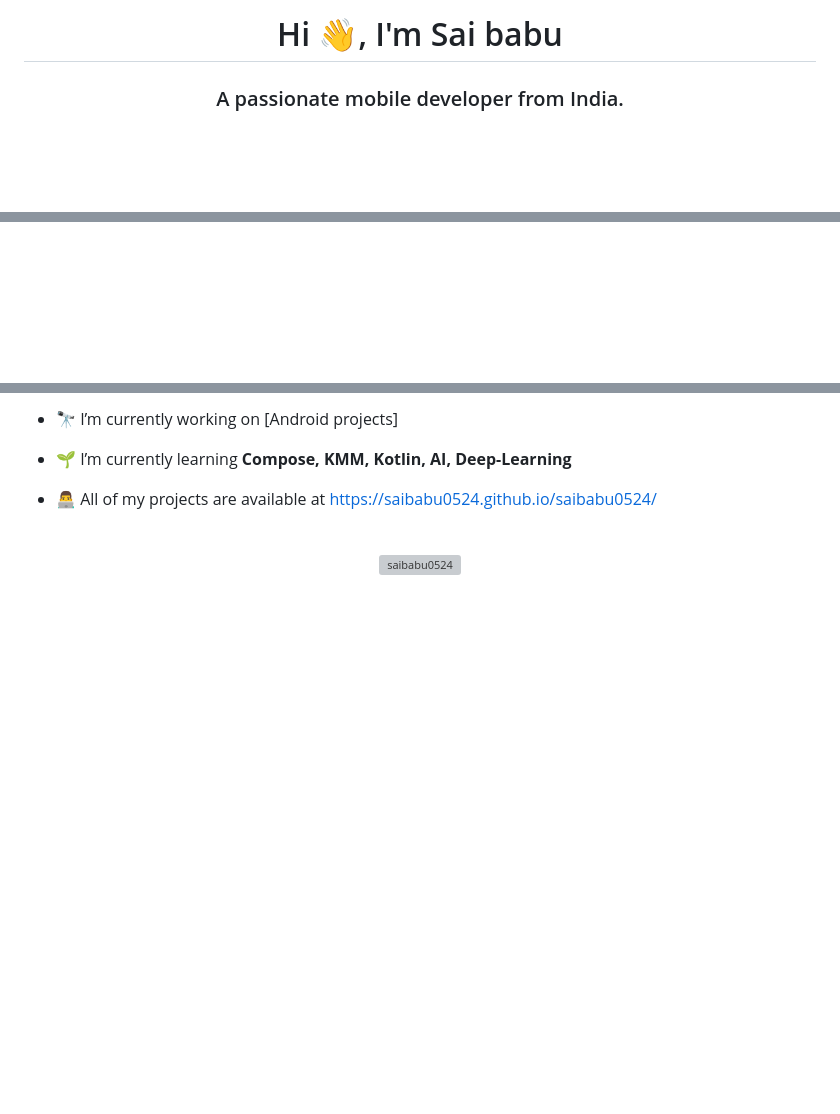
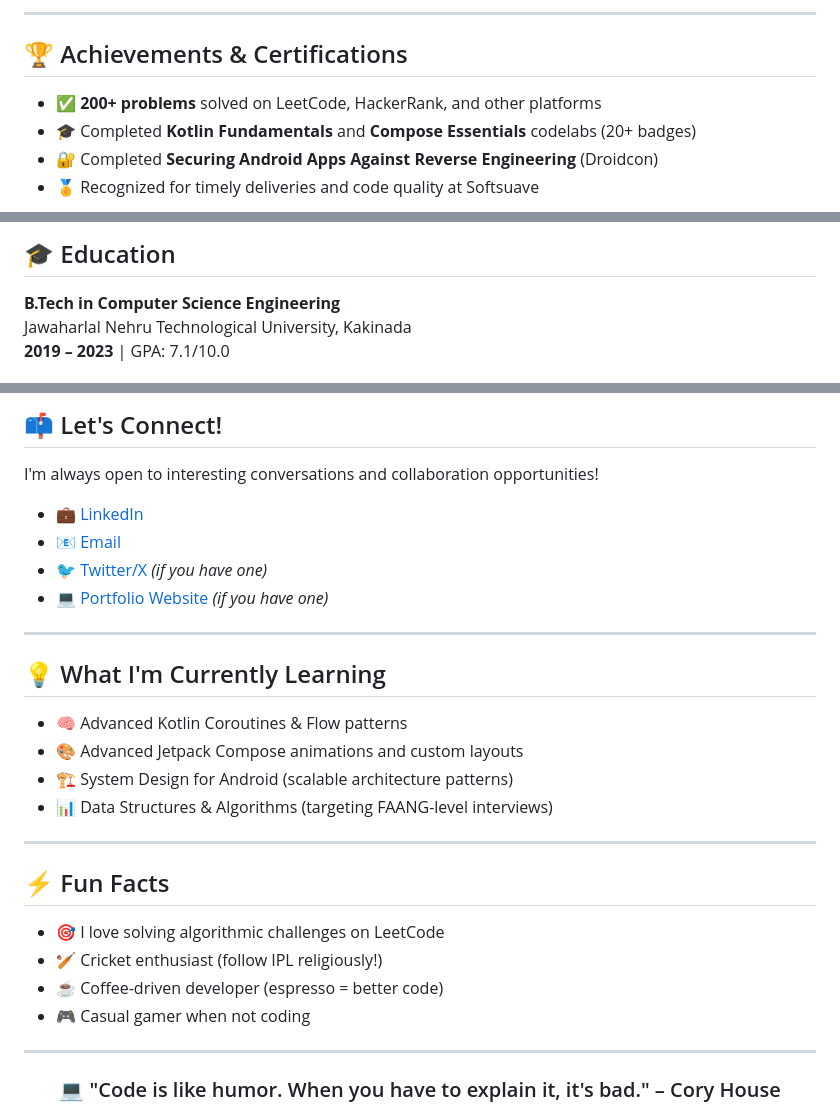
Before and after one commit to saibabu0524/saibabu0524, a Markdown page: README.md, 3 parts joined by grey strips. Drawn GitHub-style; blank space fills up the shorter version; grey boxes are pictures that could not be loaded.

Commit message:
✨ Update profile README with professional layout and featured projects

```diff
--- a/README.md
+++ b/README.md
@@ -9,8 +166,11 @@
 </div>
 
-<h1 align="center">Hi 👋, I'm Sai babu</h1>
-<h3 align="center">A passionate mobile developer from India.</h3>
+---
 
+## 🏆 Achievements & Certifications
 
-<p align="center">
+- ✅ **200+ problems** solved on LeetCode, HackerRank, and other platforms
+- 🎓 Completed **Kotlin Fundamentals** and **Compose Essentials** codelabs (20+ badges)
+- 🔐 Completed **Securing Android Apps Against Reverse Engineering** (Droidcon)
+- 🏅 Recognized for timely deliveries and code quality at Softsuave
 
@@ -59,4 +178,7 @@
 
-  </p>
+## 🎓 Education
 
+**B.Tech in Computer Science Engineering**
+Jawaharlal Nehru Technological University, Kakinada
+**2019 – 2023** | GPA: 7.1/10.0
 
@@ -64,12 +186,34 @@
 
-- 🔭 I’m currently working on [Android projects]
+## 📫 Let's Connect!
 
-- 🌱 I’m currently learning **Compose, KMM, Kotlin, AI, Deep-Learning**
+I'm always open to interesting conversations and collaboration opportunities!
 
-- 👨‍💻 All of my projects are available at [https://saibabu0524.github.io/saibabu0524/](https://saibabu0524.github.io/saibabu0524/)
+- 💼 [LinkedIn](https://linkedin.com/in/sai-babu)
+- 📧 [Email](mailto:saibabu2936@gmail.com)
+- 🐦 [Twitter/X](https://twitter.com/saibabu0524) _(if you have one)_
+- 💻 [Portfolio Website](https://saibabu0524.github.io) _(if you have one)_
 
+---
 
+## 💡 What I'm Currently Learning
 
-<br>
+- 🧠 Advanced Kotlin Coroutines & Flow patterns
+- 🎨 Advanced Jetpack Compose animations and custom layouts
+- 🏗️ System Design for Android (scalable architecture patterns)
+- 📊 Data Structures & Algorithms (targeting FAANG-level interviews)
 
-<p align="center"><img align="center" src="https://github-readme-stats.vercel.app/api/top-langs?username=saibabu0524&show_icons=true&locale=en&layout=compact" alt="saibabu0524" width="75%"/></p>
+---
+
+## ⚡ Fun Facts
+
+- 🎯 I love solving algorithmic challenges on LeetCode
+- 🏏 Cricket enthusiast (follow IPL religiously!)
+- ☕ Coffee-driven developer (espresso = better code)
+- 🎮 Casual gamer when not coding
+
+---
+
+<div align="center">
+
+### 💻 "Code is like humor. When you have to explain it, it's bad." – Cory House
+
```
Also changed, not shown: other parts of README.md (+168 -49 lines).
